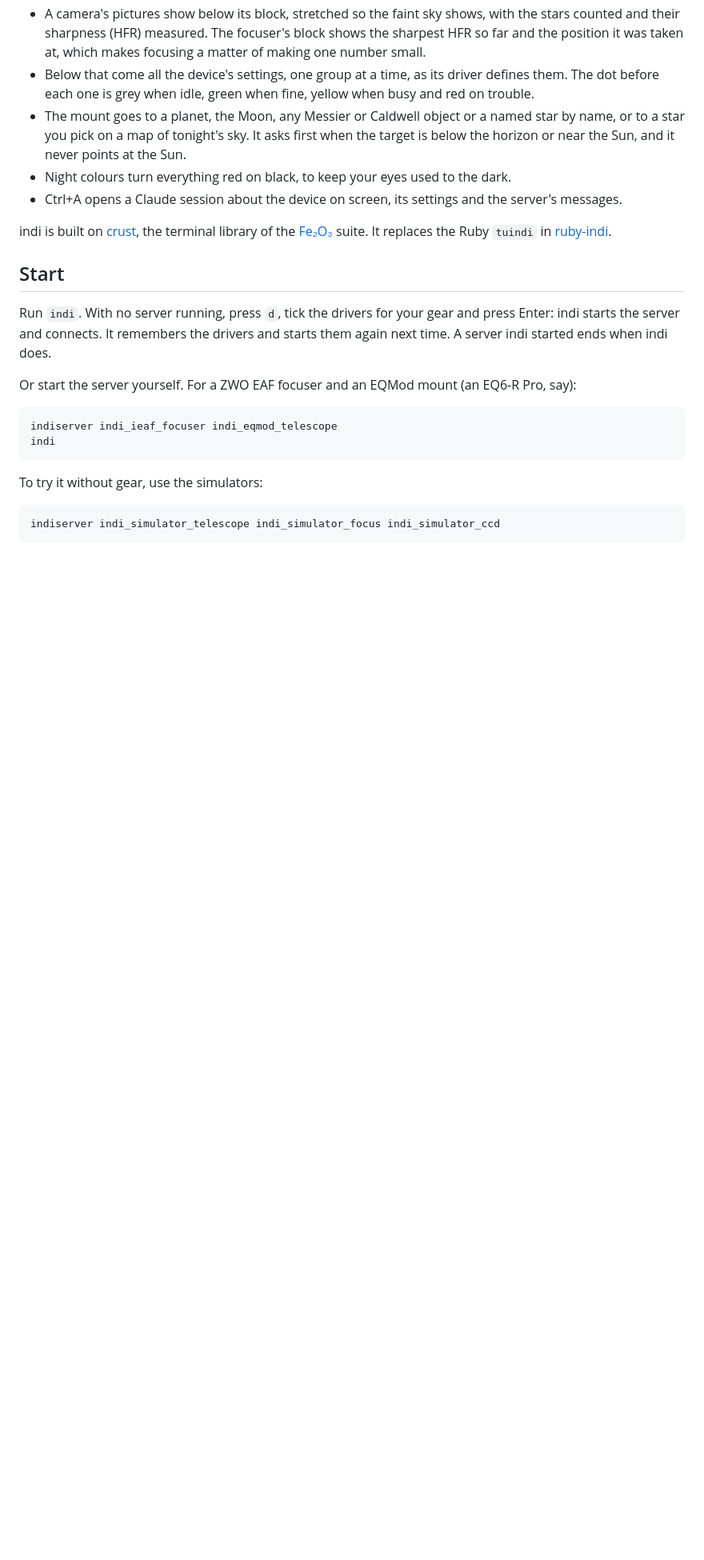
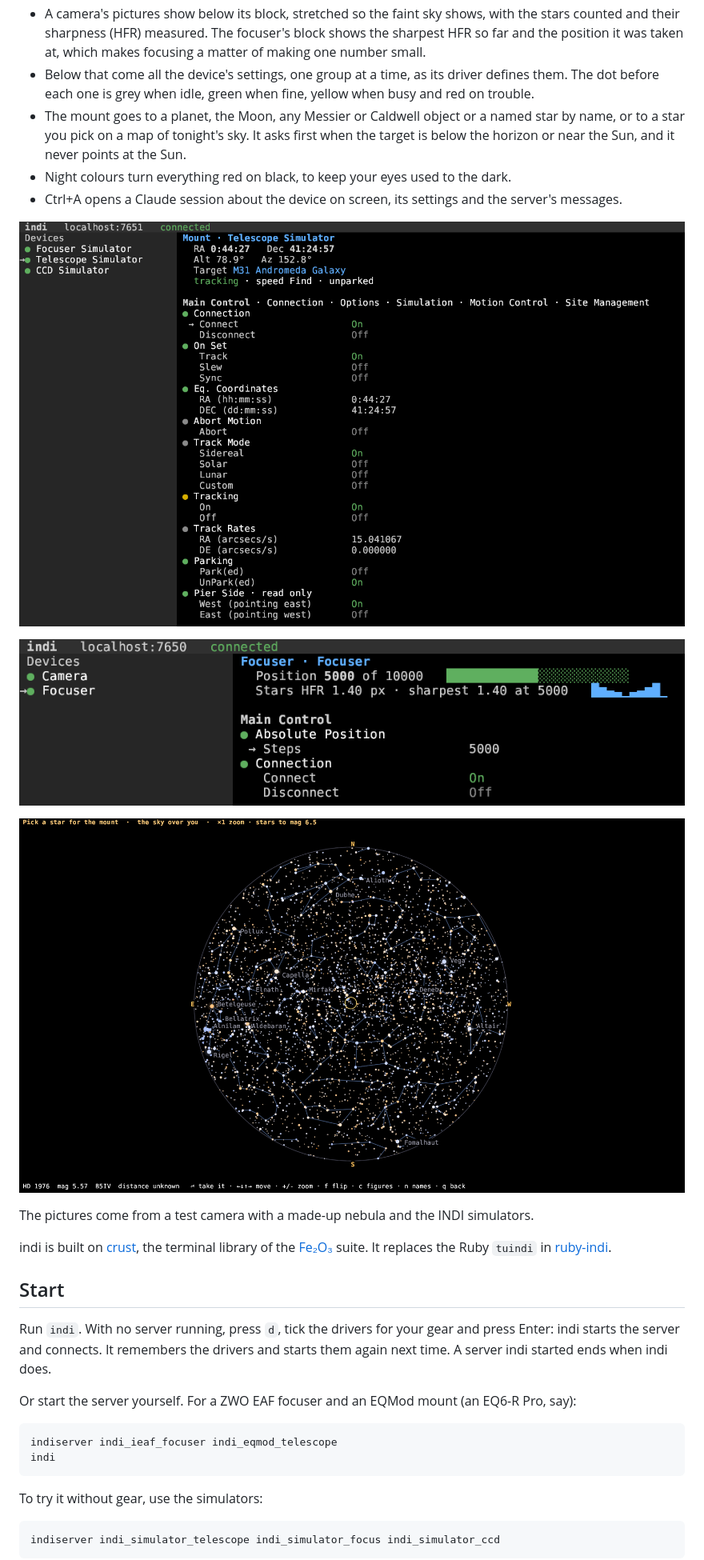
Before and after one commit to isene/indi, a Markdown page: README.md, the part around one of its changes. Shown at 80% size. Drawn GitHub-style; pictures changed too: img/screenshot-focus.png (added), img/screenshot-mount.png (added), img/screenshot-sky.png (added); blank space fills up the shorter version.

```diff
--- a/README.md
+++ b/README.md
@@ -30,6 +32,15 @@ device it has.
   to the dark.
 - Ctrl+A opens a Claude session about the device on screen, its
   settings and the server's messages.
+
+![The mount after a go-to to M31](img/screenshot-mount.png)
+
+![The focuser with the sharpest HFR and its position](img/screenshot-focus.png)
+
+![The sky picker](img/screenshot-sky.png)
+
+The pictures come from a test camera with a made-up nebula and the
+INDI simulators.
 
 indi is built on [crust](https://github.com/isene/crust), the terminal
 library of the [Fe₂O₃](https://github.com/isene/fe2o3) suite. It
```
Also changed, not shown: other parts of README.md (+2 -0 lines), CHANGELOG.md (+13 -0 lines), img/screenshot-camera.png (added), 3 other files.
